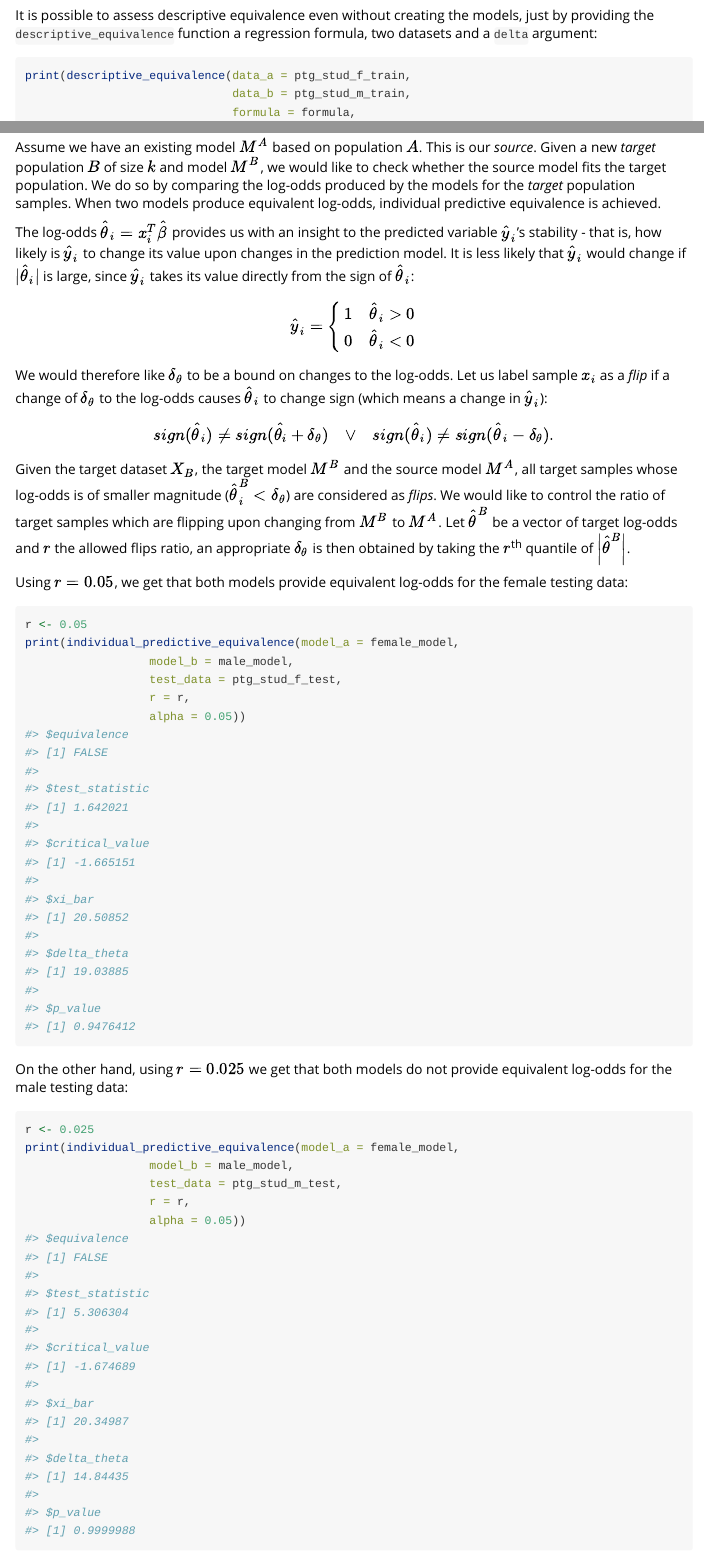
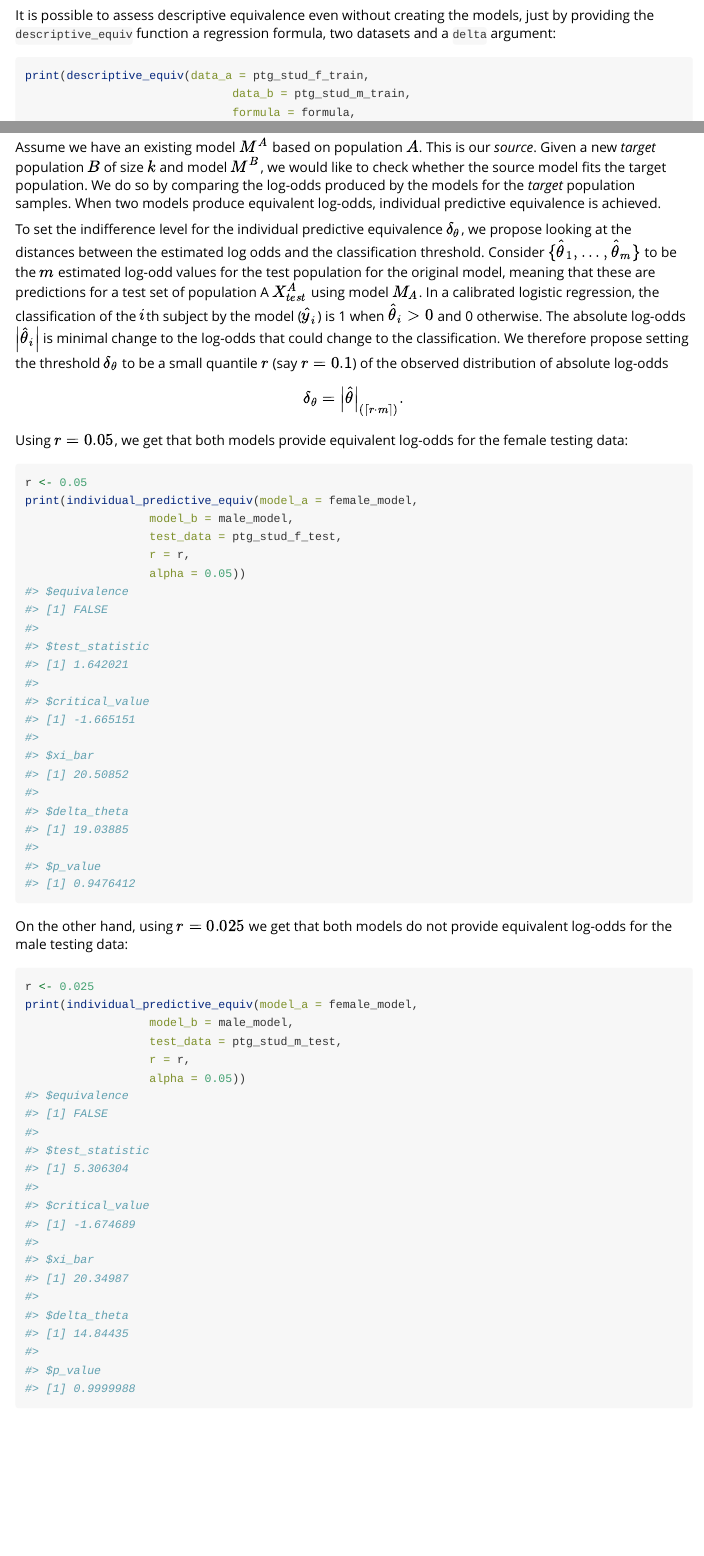
Before and after one commit to guyas/LogRegEquiv, an R Markdown document (vignettes/my-vignette.Rmd): the page in a window 1100 px wide, from 1200 px down, and a second part further down, joined at a grey line. Rendered offline with R 4.5, knitr and Pandoc, with nearby package versions.

Commit message:
shortened equiv function names, amended IPE explanation at vignette

````diff
--- a/R/aggregated_predictive_equivalence.R
+++ b/R/aggregated_predictive_equiv.R
@@ -27,7 +27,7 @@
 #' @export
 #' @importFrom stats predict.glm var qt pt
 
-aggregated_predictive_equivalence <- function(model_a, model_b, test_data,
+aggregated_predictive_equiv <- function(model_a, model_b, test_data,
                               dv_index, t = 0.1, alpha = 0.05) {
   m <- nrow(test_data)
   test_y <- test_data[, dv_index]
--- a/R/descriptive_equivalence.R
+++ b/R/descriptive_equiv.R
@@ -20,7 +20,7 @@
 #' @export
 #' @importFrom stats glm binomial as.formula
 
-descriptive_equivalence <- function(data_a, data_b, formula, delta,
+descriptive_equiv <- function(data_a, data_b, formula, delta,
                                     alpha = 0.05) {
   model_a <- glm(formula = as.formula(formula),
                  family = binomial(link = "logit"),
--- a/R/individual_predictive_equivalence.R
+++ b/R/individual_predictive_equiv.R
@@ -22,7 +22,7 @@
 #' @export
 #' @importFrom stats predict.glm quantile sd qt pt
 
-individual_predictive_equivalence <- function(model_a, model_b, test_data,
+individual_predictive_equiv <- function(model_a, model_b, test_data,
                                               r = 0.1, alpha = 0.05) {
   n <- nrow(test_data)
   theta_ac <- predict.glm(model_a, test_data)
--- a/vignettes/my-vignette.Rmd
+++ b/vignettes/my-vignette.Rmd
@@ -69,10 +69,10 @@ print(beta_equivalence(model_a = female_model,
                        alpha = 0.05))
 ```
 
-It is possible to assess descriptive equivalence even without creating the models, just by providing the `descriptive_equivalence` function a regression formula, two datasets and a `delta` argument:
+It is possible to assess descriptive equivalence even without creating the models, just by providing the `descriptive_equiv` function a regression formula, two datasets and a `delta` argument:
 
 ```{r coef vector equivalence, echo=TRUE}
-print(descriptive_equivalence(data_a = ptg_stud_f_train,
+print(descriptive_equiv(data_a = ptg_stud_f_train,
                               data_b = ptg_stud_m_train,
                               formula = formula,
                               delta = delta_beta,
@@ -95,20 +95,18 @@ print(beta_equivalence(model_a = female_model,
 
 Assume we have an existing model $M^A$ based on population $A$. This is our *source*. Given a new *target* population $B$ of size $k$ and model $M^B$, we would like to check whether the source model fits the target population. We do so by comparing the log-odds produced by the models for the *target* population samples. When two models produce equivalent log-odds, individual predictive equivalence is achieved.
 
-The log-odds $\hat{\theta}_i=x_i^T \hat{\beta}$ provides us with an insight to the predicted variable $\hat{y}_i$'s stability - that is, how likely is $\hat{y}_i$ to change its value upon changes in the prediction model. It is less likely that $\hat{y}_i$ would change if $|\hat{\theta}_i|$ is large, since $\hat{y}_i$ takes its value directly from the sign of $\hat{\theta}_i$:
-$$\hat{y}_i=\left\{\begin{matrix} 1 & \hat{\theta}_i>0\\ 0 & \hat{\theta}_i<0 \end{matrix}\right.$$
-
-We would therefore like $\delta_\theta$ to be a bound on changes to the log-odds.
-Let us label sample $x_i$ as a *flip* if a change of $\delta_\theta$ to the log-odds causes $\hat{\theta}_i$ to change sign (which means a change in $\hat{y}_i$):
-$$sign(\hat{\theta}_i)\neq sign(\hat{\theta_i}+\delta_\theta)~~~ \vee~~~sign(\hat{\theta}_i)\neq sign(\hat{\theta}_i-\delta_\theta).$$
-Given the target dataset $X_B$, the target model $M^B$ and the source model $M^A$, all target samples whose log-odds is of smaller magnitude ($\hat{\theta}_i^B<\delta_\theta$) are considered as *flips*. We would like to control the ratio of target samples which are
-flipping upon changing from $M^B$ to $M^A$. Let $\hat{\theta}^B$ be a vector of target log-odds and $r$ the allowed flips ratio, an appropriate $\delta_\theta$ is then obtained by taking the $r$^th^ quantile of $\left|\hat{\theta}^B\right|$.
+To set the indifference level for the individual predictive equivalence $\delta_\theta$, we propose looking
+at the distances between the estimated log odds and the classification threshold.
+Consider $\{\hat{\theta}_1,...,\hat{\theta}_m\}$ to be the $m$ estimated log-odd values for the test population for the original model, meaning that these are predictions for a test set of population A $X_{test}^A$ using model $M_A$.
+In a calibrated logistic regression, the classification of the $i$th subject by the model ($\hat{y}_i$) is 1 when $\hat{\theta}_i >0$ and 0 otherwise. The absolute log-odds $\left| \hat{\theta}_i \right|$ is minimal change to the log-odds that could change to the classification.
+We therefore propose setting the threshold $\delta_\theta$ to be a small quantile $r$ (say $r = 0.1$) of the observed distribution of absolute log-odds
+\[\delta_\theta =  \left| \hat{\theta}\right|_{(\lceil r \cdot m \rceil)}. \]
 
 Using $r=0.05$, we get that both models provide equivalent log-odds for the female testing data:
 
 ```{r individual predictive equivalence female test, echo=TRUE}
 r <- 0.05
-print(individual_predictive_equivalence(model_a = female_model,
+print(individual_predictive_equiv(model_a = female_model,
                   model_b = male_model,
                   test_data = ptg_stud_f_test,
                   r = r,
@@ -119,7 +117,7 @@ On the other hand, using $r=0.025$ we get that both models do not provide equiva
 
 ```{r individual predictive equivalence male test, echo=TRUE}
 r <- 0.025
-print(individual_predictive_equivalence(model_a = female_model,
+print(individual_predictive_equiv(model_a = female_model,
                   model_b = male_model,
                   test_data = ptg_stud_m_test,
                   r = r,
````
Also changed, not shown: R/aggregated_predictive_equiv.R (2 more changed lines), R/descriptive_equiv.R (2 more changed lines), R/individual_predictive_equiv.R (2 more changed lines), vignettes/my-vignette.Rmd (6 more changed lines), 11 other files.
